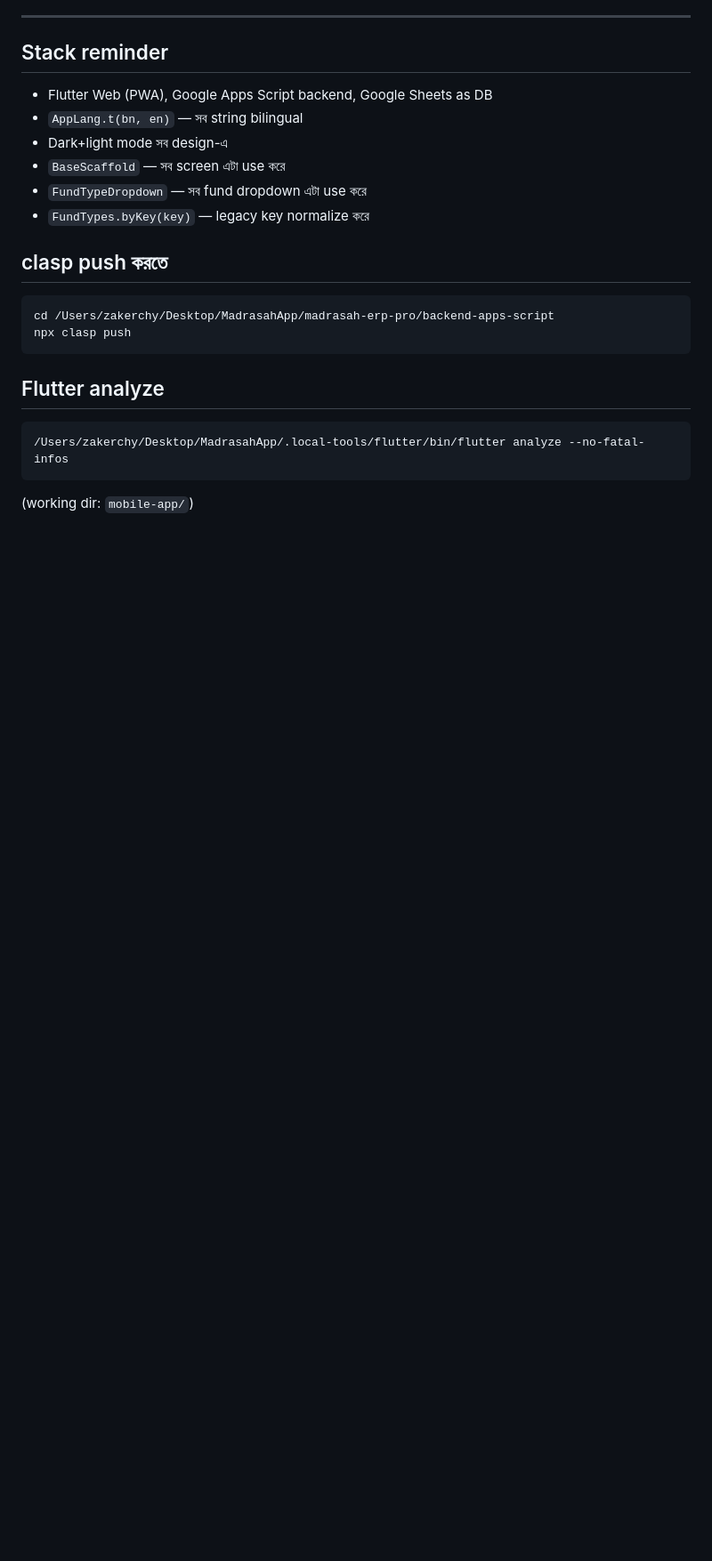
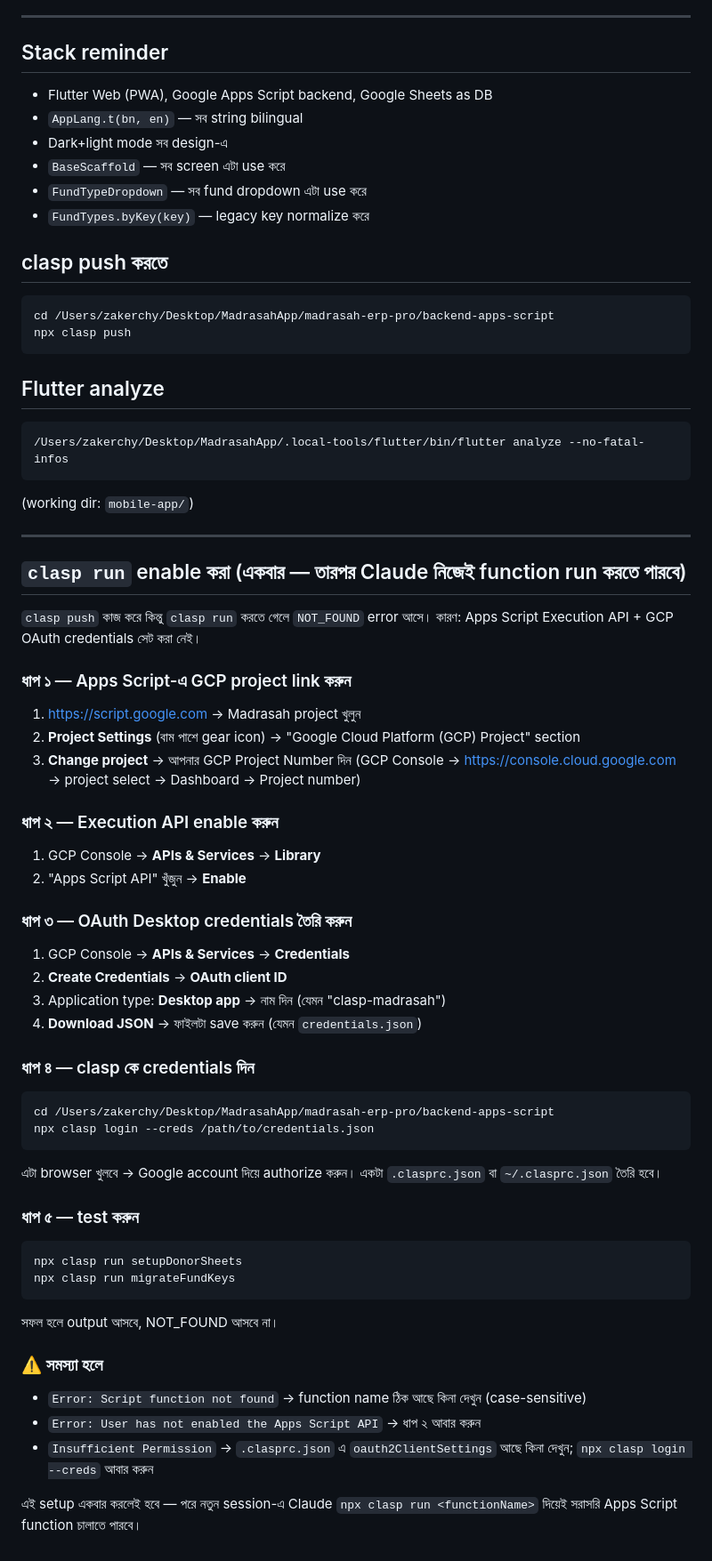
Before and after one commit to Zakerchy/madrasah-erp-pro, a Markdown page: HANDOFF.md, the part around the change. Shown at 89% size. Drawn GitHub-style; blank space fills up the shorter version.

Commit message:
docs: clasp run setup guide in HANDOFF (Execution API + OAuth credentials)
Co-Authored-By: Claude Sonnet 4.6 <noreply@anthropic.com>

````diff
--- a/HANDOFF.md
+++ b/HANDOFF.md
@@ -146,3 +146,48 @@ npx clasp push
 /Users/zakerchy/Desktop/MadrasahApp/.local-tools/flutter/bin/flutter analyze --no-fatal-infos
 ```
 (working dir: `mobile-app/`)
+
+---
+
+## `clasp run` enable করা (একবার — তারপর Claude নিজেই function run করতে পারবে)
+
+`clasp push` কাজ করে কিন্তু `clasp run` করতে গেলে `NOT_FOUND` error আসে।
+কারণ: Apps Script Execution API + GCP OAuth credentials সেট করা নেই।
+
+### ধাপ ১ — Apps Script-এ GCP project link করুন
+1. https://script.google.com → Madrasah project খুলুন
+2. **Project Settings** (বাম পাশে gear icon) → "Google Cloud Platform (GCP) Project" section
+3. **Change project** → আপনার GCP Project Number দিন
+   (GCP Console → https://console.cloud.google.com → project select → Dashboard → Project number)
+
+### ধাপ ২ — Execution API enable করুন
+1. GCP Console → **APIs & Services** → **Library**
+2. "Apps Script API" খুঁজুন → **Enable**
+
+### ধাপ ৩ — OAuth Desktop credentials তৈরি করুন
+1. GCP Console → **APIs & Services** → **Credentials**
+2. **Create Credentials** → **OAuth client ID**
+3. Application type: **Desktop app** → নাম দিন (যেমন "clasp-madrasah")
+4. **Download JSON** → ফাইলটা save করুন (যেমন `credentials.json`)
+
+### ধাপ ৪ — clasp কে credentials দিন
+```bash
+cd /Users/zakerchy/Desktop/MadrasahApp/madrasah-erp-pro/backend-apps-script
+npx clasp login --creds /path/to/credentials.json
+```
+এটা browser খুলবে → Google account দিয়ে authorize করুন।
+একটা `.clasprc.json` বা `~/.clasprc.json` তৈরি হবে।
+
+### ধাপ ৫ — test করুন
+```bash
+npx clasp run setupDonorSheets
+npx clasp run migrateFundKeys
+```
+সফল হলে output আসবে, NOT_FOUND আসবে না।
+
+### ⚠️ সমস্যা হলে
+- `Error: Script function not found` → function name ঠিক আছে কিনা দেখুন (case-sensitive)
+- `Error: User has not enabled the Apps Script API` → ধাপ ২ আবার করুন
+- `Insufficient Permission` → `.clasprc.json` এ `oauth2ClientSettings` আছে কিনা দেখুন; `npx clasp login --creds` আবার করুন
+
+এই setup একবার করলেই হবে — পরে নতুন session-এ Claude `npx clasp run <functionName>` দিয়েই সরাসরি Apps Script function চালাতে পারবে।
````
